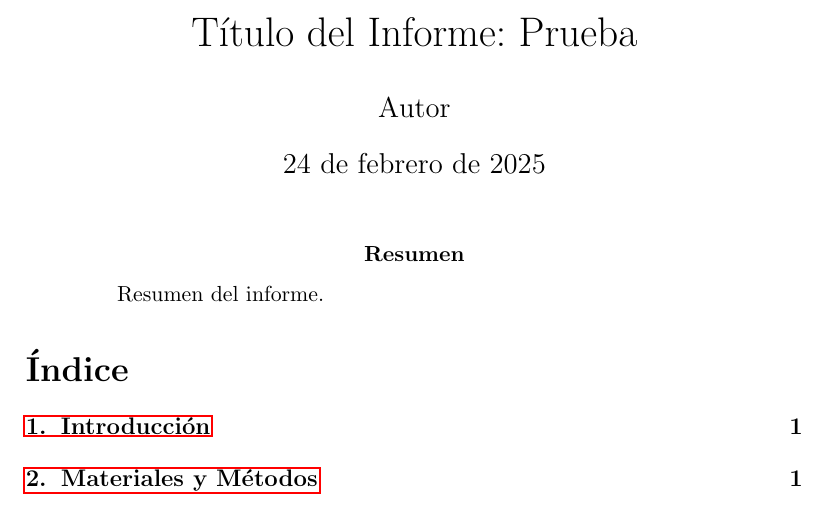
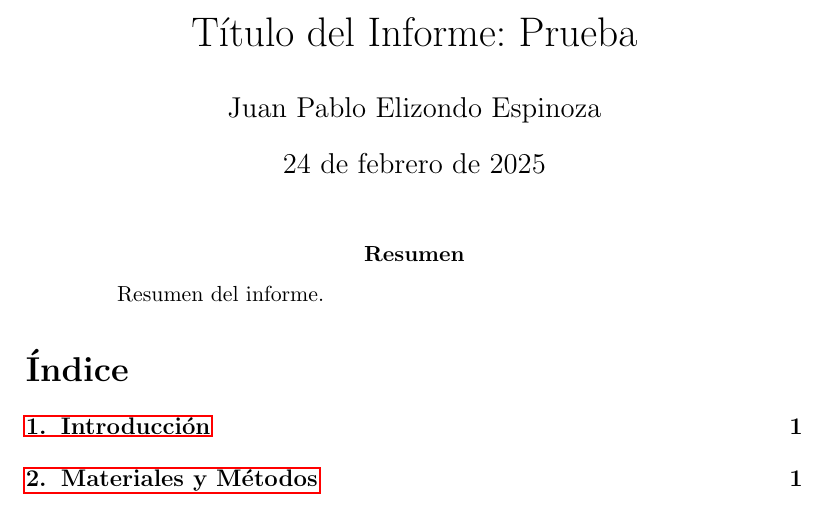
Before and after one commit to pabloelizondo17/Informes_LabAnalogica, a LaTeX paper (Prueba_main1/main.tex): part of page 1 of 2, cut so that both start at the same text. Compiled offline with pdfLaTeX.

Commit message:
Funcional_Organizado

```diff
--- a/main.tex
+++ b/Prueba_main1/main.tex
@@ -11,7 +11,7 @@
 
 % Información del documento
 \title{Título del Informe: Prueba}
-\author{Autor}
+\author{Juan Pablo Elizondo Espinoza}
 \date{\today}
 
 \begin{document}
```
Also changed, not shown: Prueba_main1/main.pdf (added), main.pdf (deleted), 10 other files.
